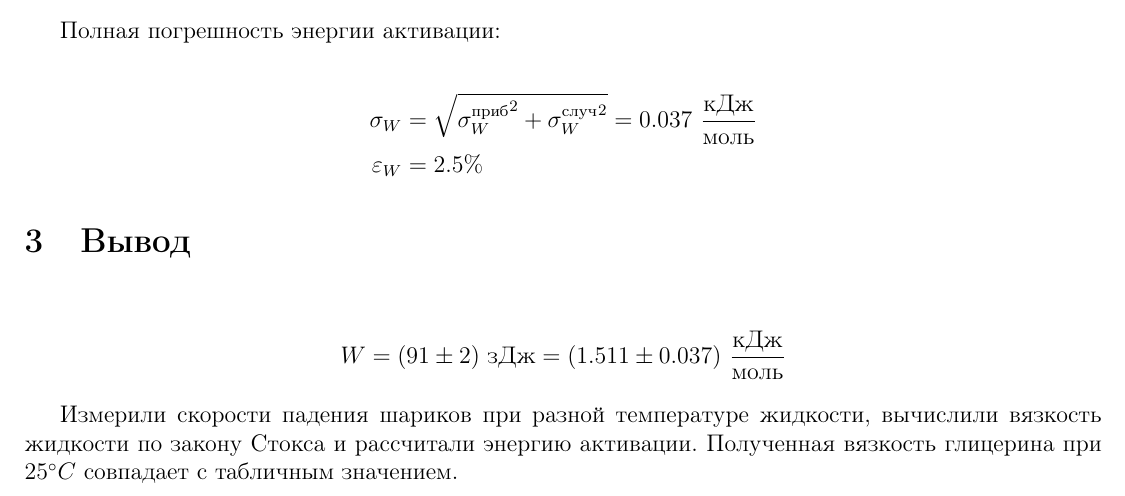
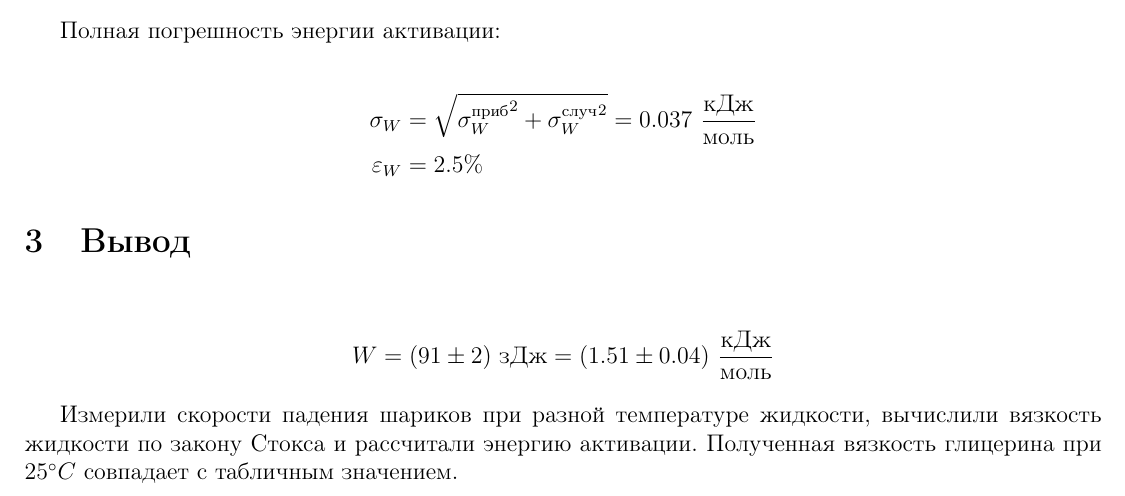
Before and after one commit to victorbaldin56/MIPT_PhysLabs, a LaTeX document (2.2.6/main.tex): part of page 6 of 6, cut so that both start at the same text. Compiled offline with pdfLaTeX.

Commit message:
2.2.6 - Исправление округления ответа после проверки

```diff
--- a/2.2.6/main.tex
+++ b/2.2.6/main.tex
@@ -291,7 +291,7 @@
     \section{Вывод}
 
     \begin{align*}
-        W = (91 \pm 2)~зДж = (1.511 \pm 0.037)~\frac{кДж}{моль}
+        W = (91 \pm 2)~зДж = (1.51 \pm 0.04)~\frac{кДж}{моль}
     \end{align*}
 
     Измерили скорости падения шариков при разной температуре жидкости, вычислили вязкость жидкости по закону Стокса и рассчитали энергию активации. Полученная вязкость глицерина при $25^\circ C$ совпадает с табличным значением.
```
Also changed, not shown: 2.2.6/main.pdf.
